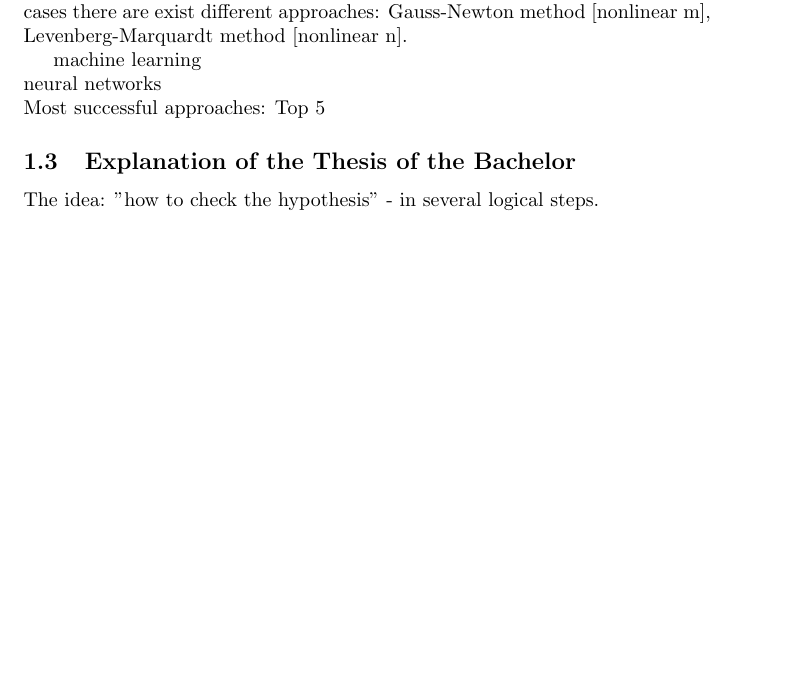
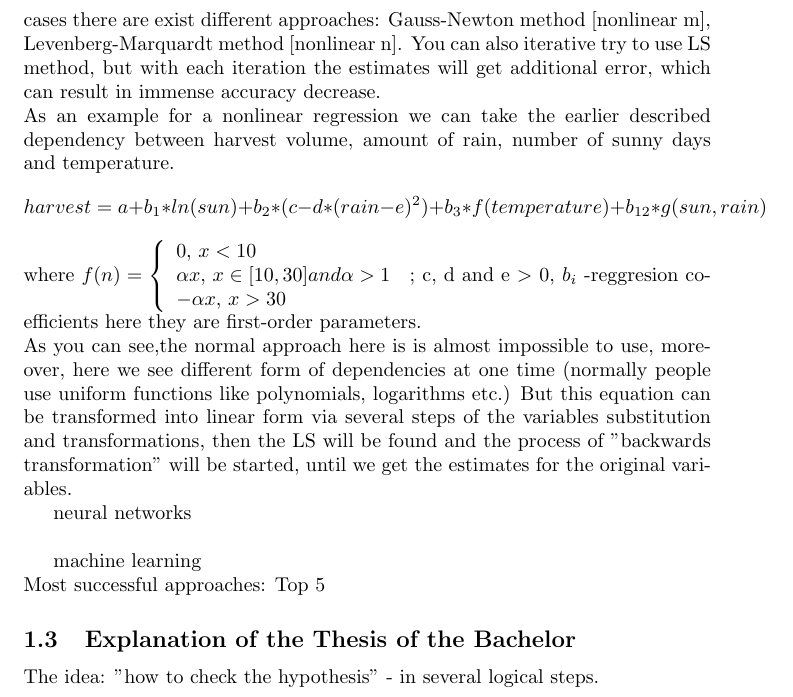
Before and after one commit to scottwedge/uni-stuff, a LaTeX document (Uni/outline.tex): part of page 5 of 8, cut so that both start at the same text, the shorter picture padded with empty space. Compiled offline with pdfLaTeX.

Commit message:
General nonlinear regression description added to intro and literature

```diff
--- a/Uni/outline.tex
+++ b/Uni/outline.tex
@@ -2,6 +2,7 @@
 \usepackage[utf8]{inputenc}
 \usepackage{hyperref}
 \usepackage{color}
+\usepackage{mathtools}
 
 
 \title{Bachelor 2015}
@@ -97,10 +98,20 @@ Nonlinera regressions can be divided into two main classes:
 	\item Linear dependencies between explanatory variables ($x_{i}$) and dependent variable (Y), nonlinear character or the parameters ($\beta$)
 \end{enumerate}
 The first class is relatively easy to work with: you can use variables substitution and bring the original equation to linear form and than use same techniques as for linear multiple regression, for example, you can use least squares method. Additional to LS you will need to change the form of the estimates, because they were found not for original form of the variables f(x), but for $f^{-1}(x)$. This x = $f^{-1}(x)$ is a substitute to get the linear form for the regression [non linear j]. As the last step you will need to find the prediction for the original dependent variable and not for it's transformed form.\\
-The second class is very difficult to deal with. Because of the nonlinear nature of the parameters you can not use normal estimation techniques. One one hand you can use the ordinary optimum finding algorithms, but you will run into different difficulties because of the character of the dependencies. For those cases there are exist different approaches: Gauss-Newton method [nonlinear m],  Levenberg-Marquardt method [nonlinear n].
+The second class is very difficult to deal with. Because of the nonlinear nature of the parameters you can not use normal estimation techniques. One one hand you can use the ordinary optimum finding algorithms, but you will run into different difficulties because of the character of the dependencies. For those cases there are exist different approaches: Gauss-Newton method [nonlinear m],  Levenberg-Marquardt method [nonlinear n]. You can also iterative try to use LS method, but with each iteration the estimates will get additional error, which can result in immense accuracy decrease. \\
+As an example for a nonlinear regression we can take the earlier described dependency between harvest volume, amount of rain, number of sunny days and temperature.
+\[harvest = a + b_{1}*ln(sun) + b_{2}*(c-d*(rain-e)^2) +b_{3}*f(temperature) + b_{12}*g(sun, rain)\]
+where $f(n) = \left\{
+  \begin{array}{l l}
+  	0,\thinspace x < 10 \\
+    \alpha x, \thinspace x \in [10, 30] and \alpha > 1 \\
+    -\alpha x,\thinspace x > 30
+  \end{array} \right.$ ; c, d and e $>$ 0, $b_{i}$ -reggresion coefficients here they are first-order parameters. \\
+As you can see,the normal approach here is is almost impossible to use, moreover, here we see different form of dependencies at one time (normally people use uniform functions like polynomials, logarithms etc.) But this equation can be transformed into linear form via several steps of the variables substitution and transformations, then the LS will be found and the process of "backwards transformation" will be started, until we get the estimates for the original variables.
+
+neural networks\\
 
 machine learning\\
-neural networks\\
 Most successful approaches: Top 5
 \subsection{Explanation of the Thesis of the Bachelor}
 The idea: "how to check the hypothesis" - in several logical steps.
```
Also changed, not shown: Uni/ToDo.tex (+4 -4 lines), Uni/literature.tex (+2 -3 lines), Uni/ToDo.pdf, Uni/outline.tex (4 more changed lines).
